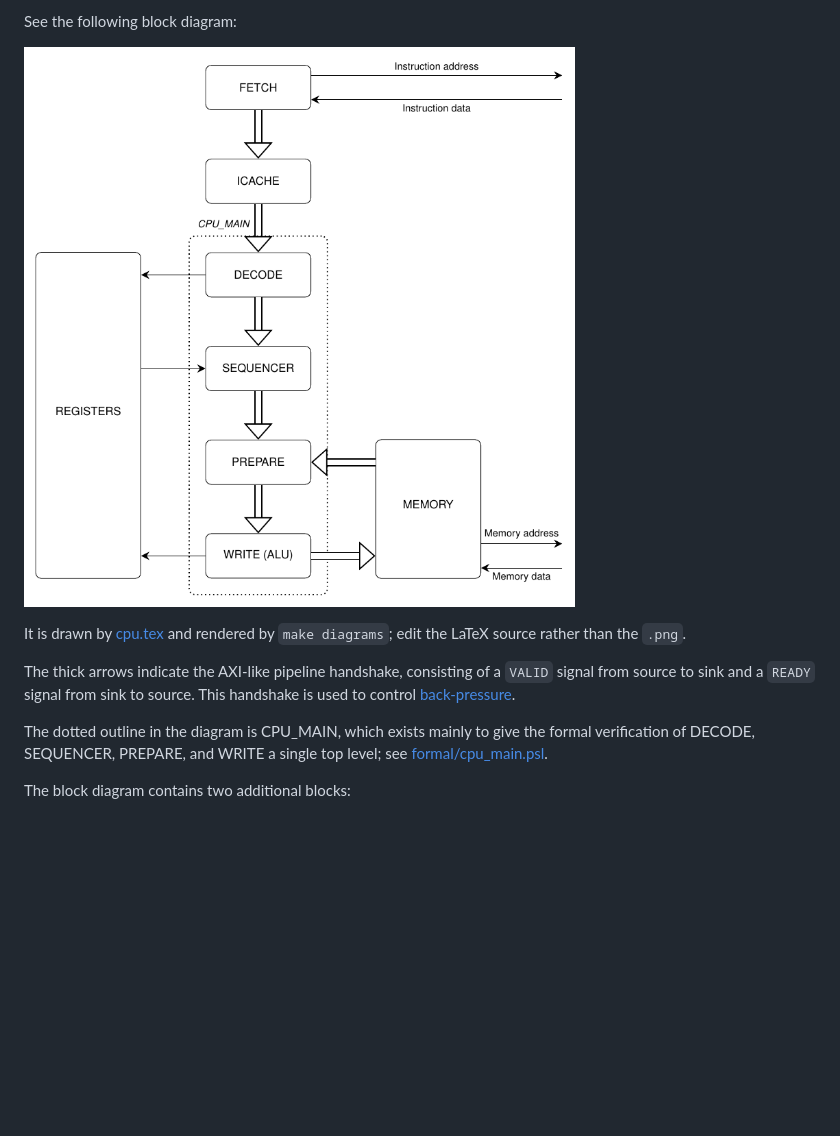
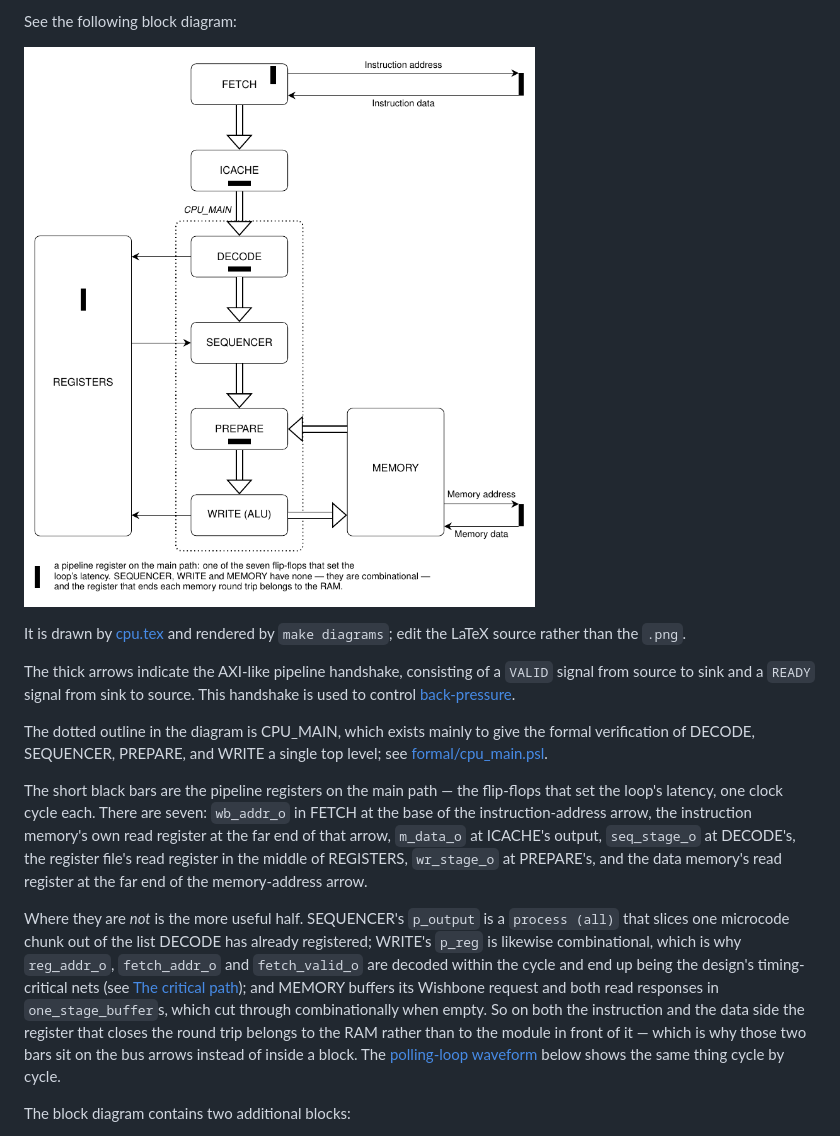
Before and after one commit to MJoergen/qnice_cpu, a Markdown page: doc/README.md, the part around the change. GitHub-like rendering; pictures changed too: doc/cpu.png; blank space fills up the shorter version.

Commit message:
doc: Mark the main-path pipeline registers in the block diagram
The block diagram showed the module hierarchy but said nothing about where
the clock cycles go. Short black bars now mark the seven flip-flops on the
main path, drawn across the path each one cuts:

  FETCH, at the base of the instruction-address arrow  wb_addr_o
  the instruction memory, at the far end of that arrow dp_ram's read register
  ICACHE, at its output                                m_data_o
  DECODE, at its output                                seq_stage_o
  REGISTERS, in the middle                             dp_ram's read register
  PREPARE, at its output                               wr_stage_o
  the data memory, at the far end of its address arrow dp_ram's read register

Where they are NOT is the more useful half, and it is now visible at a
glance. SEQUENCER's p_output is a "process (all)" that slices one microcode
chunk out of the list DECODE has already registered. WRITE's p_reg is
likewise combinational, which is why reg_addr_o, fetch_addr_o and
fetch_valid_o are decoded within the cycle and are the design's
timing-critical nets. And MEMORY buffers its Wishbone request and both read
responses in one_stage_buffers, which cut through combinationally when
empty -- so on both the instruction and the data side the register that
closes the round trip belongs to the RAM, not to the module in front of it.
That is why those two bars sit on the bus arrows rather than inside a block.

A legend under the diagram explains the symbol, since a bare black bar is
otherwise a puzzle, and doc/README.md gains a paragraph naming each
register. It is the same fact doc/loop_timing.tex draws as a waveform.

Co-Authored-By: Claude Opus 5 <noreply@anthropic.com>
Claude-Session: https://claude.ai/code/session_01HubUEkKffpcZm1CZ1YPZHa

```diff
--- a/doc/README.md
+++ b/doc/README.md
@@ -30,6 +30,27 @@ This handshake is used to control [back-pressure](#back-pressure).
 The dotted outline in the diagram is CPU_MAIN, which exists mainly to give the
 formal verification of DECODE, SEQUENCER, PREPARE, and WRITE a single top
 level; see [formal/cpu_main.psl](../formal/cpu_main.psl).
+
+The short black bars are the pipeline registers on the main path — the
+flip-flops that set the loop's latency, one clock cycle each. There are seven:
+`wb_addr_o` in FETCH at the base of the instruction-address arrow, the
+instruction memory's own read register at the far end of that arrow,
+`m_data_o` at ICACHE's output, `seq_stage_o` at DECODE's, the register file's
+read register in the middle of REGISTERS, `wr_stage_o` at PREPARE's, and the
+data memory's read register at the far end of the memory-address arrow.
+
+Where they are *not* is the more useful half. SEQUENCER's `p_output` is a
+`process (all)` that slices one microcode chunk out of the list DECODE has
+already registered; WRITE's `p_reg` is likewise combinational, which is why
+`reg_addr_o`, `fetch_addr_o` and `fetch_valid_o` are decoded within the cycle
+and end up being the design's timing-critical nets (see
+[The critical path](#the-critical-path)); and MEMORY buffers its Wishbone
+request and both read responses in `one_stage_buffer`s, which cut through
+combinationally when empty. So on both the instruction and the data side the
+register that closes the round trip belongs to the RAM rather than to the
+module in front of it — which is why those two bars sit on the bus arrows
+instead of inside a block. The [polling-loop waveform](#a-polling-loop-cycle-by-cycle) below
+shows the same thing cycle by cycle.
 
 The block diagram contains two additional blocks:
 * REGISTERS: Contains the CPU registers and supports two read ports (addressed
```
Also changed, not shown: 1 other file.
